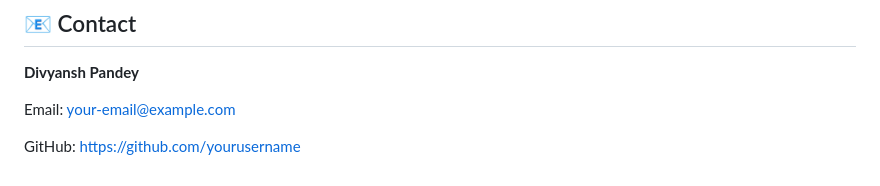
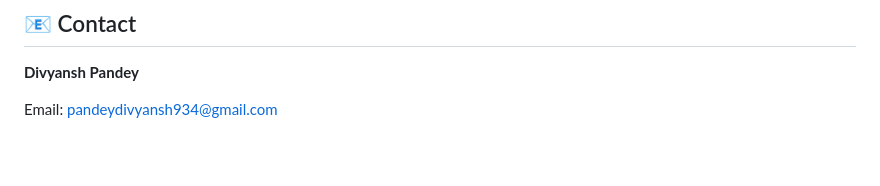
Before and after one commit to Divyansh-ctrl-max/Navora-AI, a Markdown page: README.md, the part around the change. Drawn GitHub-style; blank space fills up the shorter version.

Commit message:
Change email and GitHub link in README
Updated contact information in README.

```diff
--- a/README.md
+++ b/README.md
@@ -226,6 +226,4 @@ git push origin feature-name
 
 **Divyansh Pandey**
 
-Email: your-email@example.com
-
-GitHub: https://github.com/yourusername
+Email: pandeydivyansh934@gmail.com
```
